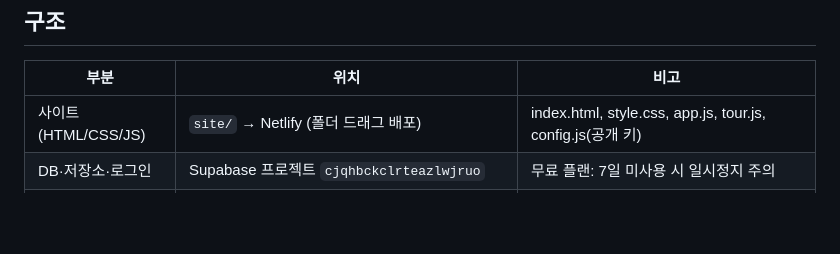
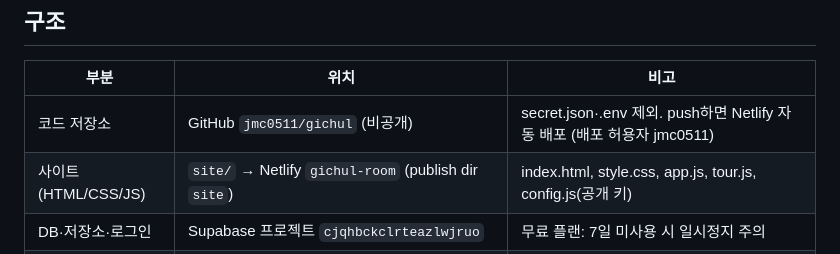
Before and after one commit to jmc0511/gichul, a Markdown page: 작업기록.md, the part around the change. Rendered like a GitHub page; blank space fills up the shorter version.

Commit message:
작업기록: GitHub·Netlify 자동 배포

```diff
--- a/작업기록.md
+++ b/작업기록.md
@@ -5,7 +5,8 @@
 ## 구조
 | 부분 | 위치 | 비고 |
 |---|---|---|
-| 사이트 (HTML/CSS/JS) | `site/` → Netlify (폴더 드래그 배포) | index.html, style.css, app.js, tour.js, config.js(공개 키) |
+| 코드 저장소 | GitHub `jmc0511/gichul` (비공개) | secret.json·.env 제외. push하면 Netlify 자동 배포 (배포 허용자 jmc0511) |
+| 사이트 (HTML/CSS/JS) | `site/` → Netlify `gichul-room` (publish dir `site`) | index.html, style.css, app.js, tour.js, config.js(공개 키) |
 | DB·저장소·로그인 | Supabase 프로젝트 `cjqhbckclrteazlwjruo` | 무료 플랜: 7일 미사용 시 일시정지 주의 |
 | 출제 처리기 | 헤놀로지 NAS Docker (`nas/`, Container Manager 프로젝트 `gichil`, `/docker/gichul`) | runner.mjs: 실시간 알림 + 30초 확인, 동시 3개, `claude -p` 한 번 호출(stream-json, 이미지 포함) |
 | PC 대체 처리 | `queue.ps1` + `대기열처리.md` | NAS 고장 시 "대기열 감시 켜줘" (진행률·그림 미지원) |
```
